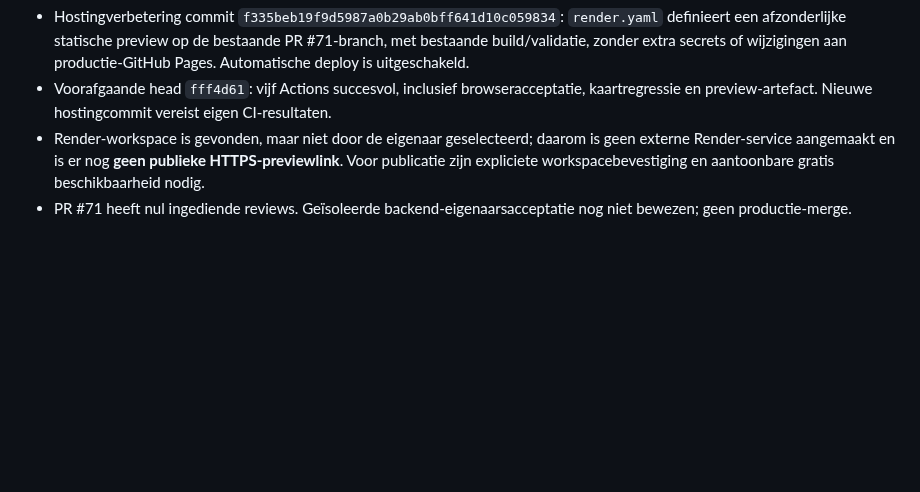
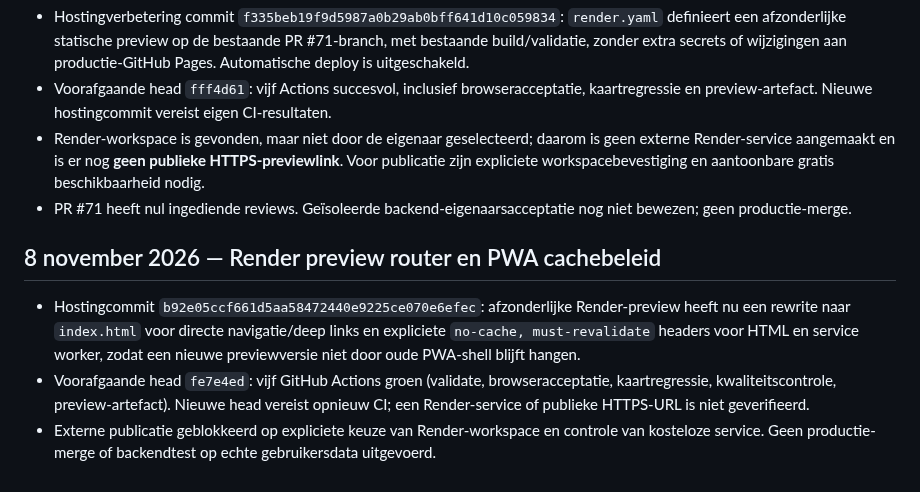
Before and after one commit to waldokolk-dotcom/whatsup-dog, a Markdown page: docs/ROADMAP.md, the part around the change. Drawn GitHub-style; blank space fills up the shorter version.

Commit message:
docs: record preview routing fix, verified previous CI and remaining hosting gate

```diff
--- a/docs/ROADMAP.md
+++ b/docs/ROADMAP.md
@@ -487,3 +487,8 @@ Een feature gaat alleen door als deze een concreet gebruikersprobleem oplost, ee
 - Voorafgaande head `fff4d61`: vijf Actions succesvol, inclusief browseracceptatie, kaartregressie en preview-artefact. Nieuwe hostingcommit vereist eigen CI-resultaten.
 - Render-workspace is gevonden, maar niet door de eigenaar geselecteerd; daarom is geen externe Render-service aangemaakt en is er nog **geen publieke HTTPS-previewlink**. Voor publicatie zijn expliciete workspacebevestiging en aantoonbare gratis beschikbaarheid nodig.
 - PR #71 heeft nul ingediende reviews. Geïsoleerde backend-eigenaarsacceptatie nog niet bewezen; geen productie-merge.
+
+## 8 november 2026 — Render preview router en PWA cachebeleid
+- Hostingcommit `b92e05ccf661d5aa58472440e9225ce070e6efec`: afzonderlijke Render-preview heeft nu een rewrite naar `index.html` voor directe navigatie/deep links en expliciete `no-cache, must-revalidate` headers voor HTML en service worker, zodat een nieuwe previewversie niet door oude PWA-shell blijft hangen.
+- Voorafgaande head `fe7e4ed`: vijf GitHub Actions groen (validate, browseracceptatie, kaartregressie, kwaliteitscontrole, preview-artefact). Nieuwe head vereist opnieuw CI; een Render-service of publieke HTTPS-URL is niet geverifieerd.
+- Externe publicatie geblokkeerd op expliciete keuze van Render-workspace en controle van kosteloze service. Geen productie-merge of backendtest op echte gebruikersdata uitgevoerd.
```
